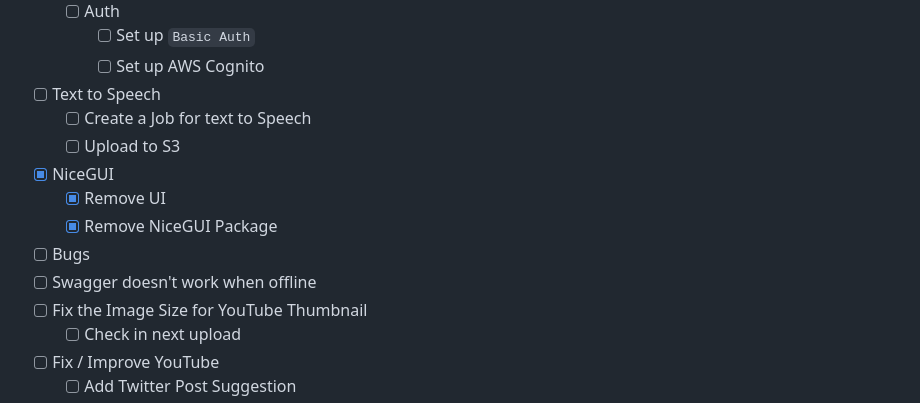
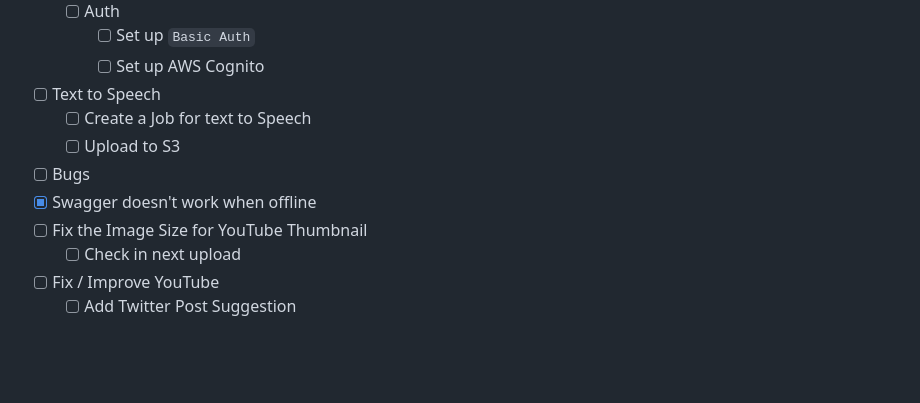
Before and after one commit to vimalmenon/backend.completeautomate, a Markdown page: README.md, the part around the change. Drawn GitHub-style; folded sections open; blank space fills up the shorter version.

Commit message:
update README checklist: mark Swagger issue as resolved

```diff
--- a/README.md
+++ b/README.md
@@ -84,11 +84,8 @@ Use this checklist to track progress toward a **9/10** quality target.
   - [ ] Text to Speech
     - [ ] Create a Job for text to Speech
     - [ ] Upload to S3
-  - [x] NiceGUI
-    - [x] Remove UI
-    - [x] Remove NiceGUI Package
   - [ ] Bugs
-   - [ ] Swagger doesn't work when offline
+   - [x] Swagger doesn't work when offline
   - [ ] Fix the Image Size for YouTube Thumbnail
     - [ ] Check in next upload
   - [ ] Fix / Improve YouTube
```
